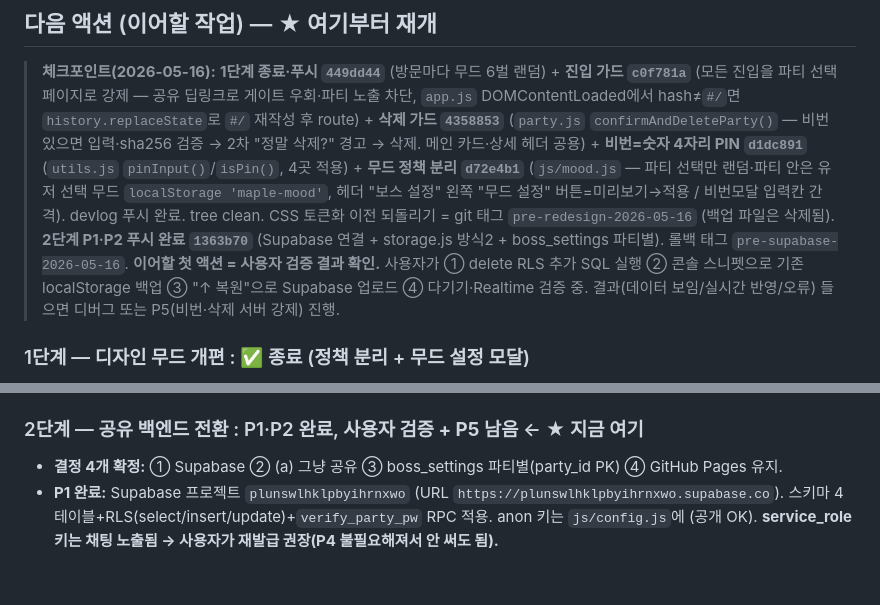
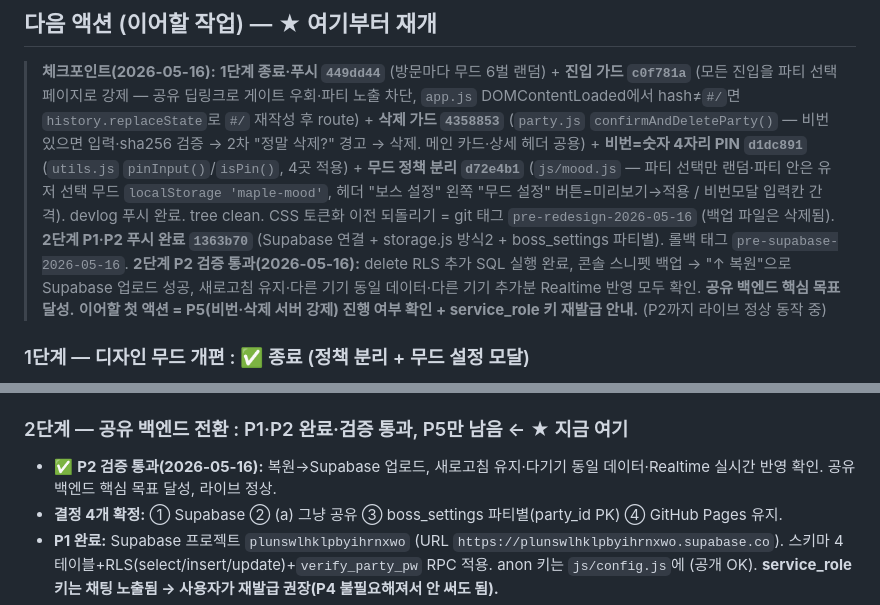
Before and after one commit to soondoree07/maple-boss-party, a Markdown page: RESUME.md, 2 parts joined by grey strips. Rendered like a GitHub page; blank space fills up the shorter version.

Commit message:
docs(RESUME): 2단계 P2 검증 통과 — P5만 남음

```diff
--- a/RESUME.md
+++ b/RESUME.md
@@ -43,7 +43,8 @@
 
 > **체크포인트(2026-05-16):** **1단계 종료·푸시 `449dd44`** (방문마다 무드 6벌 랜덤) + **진입 가드 `c0f781a`** (모든 진입을 파티 선택 페이지로 강제 — 공유 딥링크로 게이트 우회·파티 노출 차단, `app.js` DOMContentLoaded에서 hash≠`#/`면 `history.replaceState`로 `#/` 재작성 후 route) + **삭제 가드 `4358853`** (`party.js` `confirmAndDeleteParty()` — 비번 있으면 입력·sha256 검증 → 2차 "정말 삭제?" 경고 → 삭제. 메인 카드·상세 헤더 공용) + **비번=숫자 4자리 PIN `d1dc891`** (`utils.js` `pinInput()`/`isPin()`, 4곳 적용) + **무드 정책 분리 `d72e4b1`** (`js/mood.js` — 파티 선택만 랜덤·파티 안은 유저 선택 무드 `localStorage 'maple-mood'`, 헤더 "보스 설정" 왼쪽 "무드 설정" 버튼=미리보기→적용 / 비번모달 입력칸 간격). devlog 푸시 완료. tree clean. CSS 토큰화 이전 되돌리기 = git 태그 `pre-redesign-2026-05-16` (백업 파일은 삭제됨).
 > **2단계 P1·P2 푸시 완료 `1363b70`** (Supabase 연결 + storage.js 방식2 + boss_settings 파티별). 롤백 태그 `pre-supabase-2026-05-16`.
-> **이어할 첫 액션 = 사용자 검증 결과 확인.** 사용자가 ① delete RLS 추가 SQL 실행 ② 콘솔 스니펫으로 기존 localStorage 백업 ③ "↑ 복원"으로 Supabase 업로드 ④ 다기기·Realtime 검증 중. 결과(데이터 보임/실시간 반영/오류) 들으면 디버그 또는 P5(비번·삭제 서버 강제) 진행.
+> **2단계 P2 검증 통과(2026-05-16):** delete RLS 추가 SQL 실행 완료, 콘솔 스니펫 백업 → "↑ 복원"으로 Supabase 업로드 성공, 새로고침 유지·다른 기기 동일 데이터·다른 기기 추가분 Realtime 반영 모두 확인. **공유 백엔드 핵심 목표 달성.**
+> **이어할 첫 액션 = P5(비번·삭제 서버 강제) 진행 여부 확인 + service_role 키 재발급 안내.** (P2까지 라이브 정상 동작 중)
 
 ### 1단계 — 디자인 무드 개편 : ✅ 종료 (정책 분리 + 무드 설정 모달)
 - `style.css` 완전 토큰화(값 1:1 동일·렌더 무변화) 완료. 운영 무드 6벌(전부 다크, 번호 1~6 연속, `d5a6281`) = 1 Midnight Slate·2 Abyss Teal·3 Crimson Noir·4 Neon Synth·5 Royal Plum·6 Carbon Amber.
@@ -51,7 +52,8 @@
 - 정리 완료: app.js `applyRandomBackground`/`BACKGROUNDS` 제거, 임시 전환기 `js/theme-switch.js`·index 임시 script 삭제, 미사용 무드 5(Graphite Mono)·7(Espresso Copper) + `css/style.pre-redesign.css` 백업 삭제. 검증: 로컬서버 자산 전부 200·댕글링 0. 커밋 `449dd44`(랜덤 1단계)→`d72e4b1`(정책 분리) 푸시.
 - (무드 6벌 목록 변경은 `index.html`의 `moods=[…]` + `js/mood.js`의 `MOOD_IDS`/`MOOD_LABELS` 동기 수정)
 
-### 2단계 — 공유 백엔드 전환 : P1·P2 완료, **사용자 검증 + P5 남음** ← ★ 지금 여기
+### 2단계 — 공유 백엔드 전환 : P1·P2 완료·**검증 통과**, P5만 남음 ← ★ 지금 여기
+- ✅ **P2 검증 통과(2026-05-16):** 복원→Supabase 업로드, 새로고침 유지·다기기 동일 데이터·Realtime 실시간 반영 확인. 공유 백엔드 핵심 목표 달성, 라이브 정상.
 - **결정 4개 확정:** ① Supabase ② (a) 그냥 공유 ③ boss_settings 파티별(party_id PK) ④ GitHub Pages 유지.
 - **P1 완료:** Supabase 프로젝트 `plunswlhklpbyihrnxwo` (URL `https://plunswlhklpbyihrnxwo.supabase.co`). 스키마 4테이블+RLS(select/insert/update)+`verify_party_pw` RPC 적용. anon 키는 `js/config.js`에 (공개 OK). **service_role 키는 채팅 노출됨 → 사용자가 재발급 권장(P4 불필요해져서 안 써도 됨).**
 - **P2 완료(`1363b70`):** `js/config.js`(supabase-js v2 ESM). `storage.js` 전면 재작성 = 인메모리 캐시 + `init()` 1회 로드 + Realtime 구독 + 낙관적 write-through. 읽기 API 동기 유지(화면 코드 거의 불변). row↔앱 매핑(snake/camel), reservation `payload jsonb`. `boss_settings` 파티별: `getBossSettings(partyId)`/`setBossSettings(partyId,patch)`, 라우트 `#/crystals/:partyId`, crystals/earnings/monthly/record + 헤더 링크/뒤로/저장 갱신. `app.js` `await Storage.init()` + `onRemoteChange(route)`. `mood.js` `#/crystals/:id` 파티 안 인식. P3는 P2에 포함됨.
```
